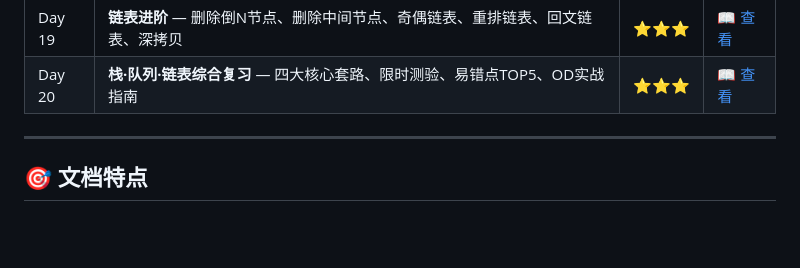
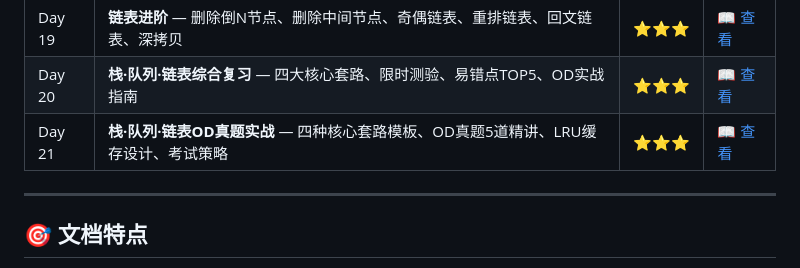
Before and after one commit to iiixiyan/huawei-od-learning, a Markdown page: README.md, the part around the change. GitHub-like rendering; blank space fills up the shorter version.

Commit message:
📚 Day 21: 添加栈·队列·链表OD真题实战学习文档

```diff
--- a/README.md
+++ b/README.md
@@ -46,6 +46,7 @@
 | Day 18 | **链表基础** — 环形链表、环入口、相交链表、反转链表、合并有序链表、两数相加 | ⭐⭐ | [📖 查看](week-03-stack-queue-linkedlist/Day18-链表基础-从零到精通.md) |
 | Day 19 | **链表进阶** — 删除倒N节点、删除中间节点、奇偶链表、重排链表、回文链表、深拷贝 | ⭐⭐⭐ | [📖 查看](week-03-stack-queue-linkedlist/Day19-链表进阶-从零到精通.md) |
 | Day 20 | **栈·队列·链表综合复习** — 四大核心套路、限时测验、易错点TOP5、OD实战指南 | ⭐⭐⭐ | [📖 查看](week-03-stack-queue-linkedlist/Day20-栈队列链表综合复习-从零到精通.md) |
+| Day 21 | **栈·队列·链表OD真题实战** — 四种核心套路模板、OD真题5道精讲、LRU缓存设计、考试策略 | ⭐⭐⭐ | [📖 查看](week-03-stack-queue-linkedlist/Day21-栈队列链表OD真题实战-从零到精通.md) |
 
 ---
 
```
Also changed, not shown: week-03-stack-queue-linkedlist/Day21-栈队列链表OD真题实战-从零到精通.md (added, +590 -0 lines).
